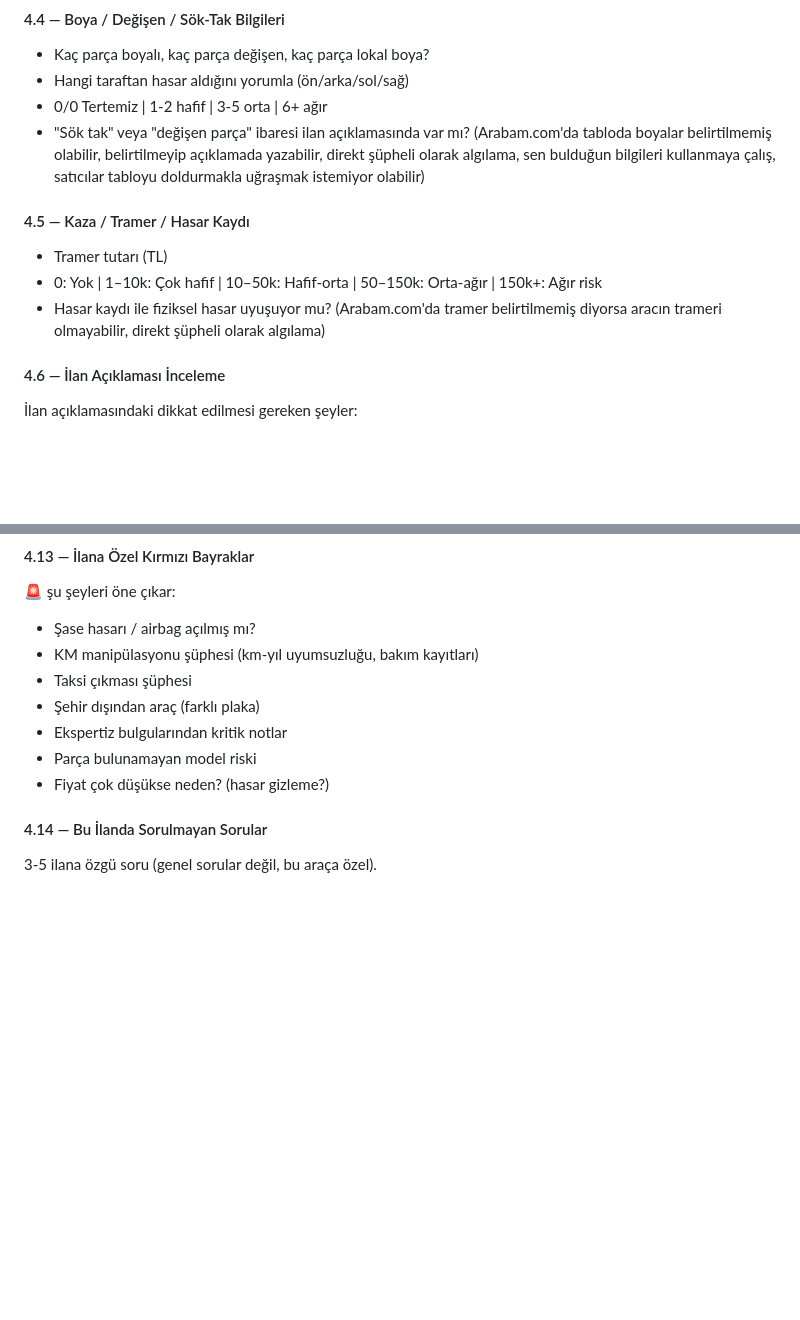
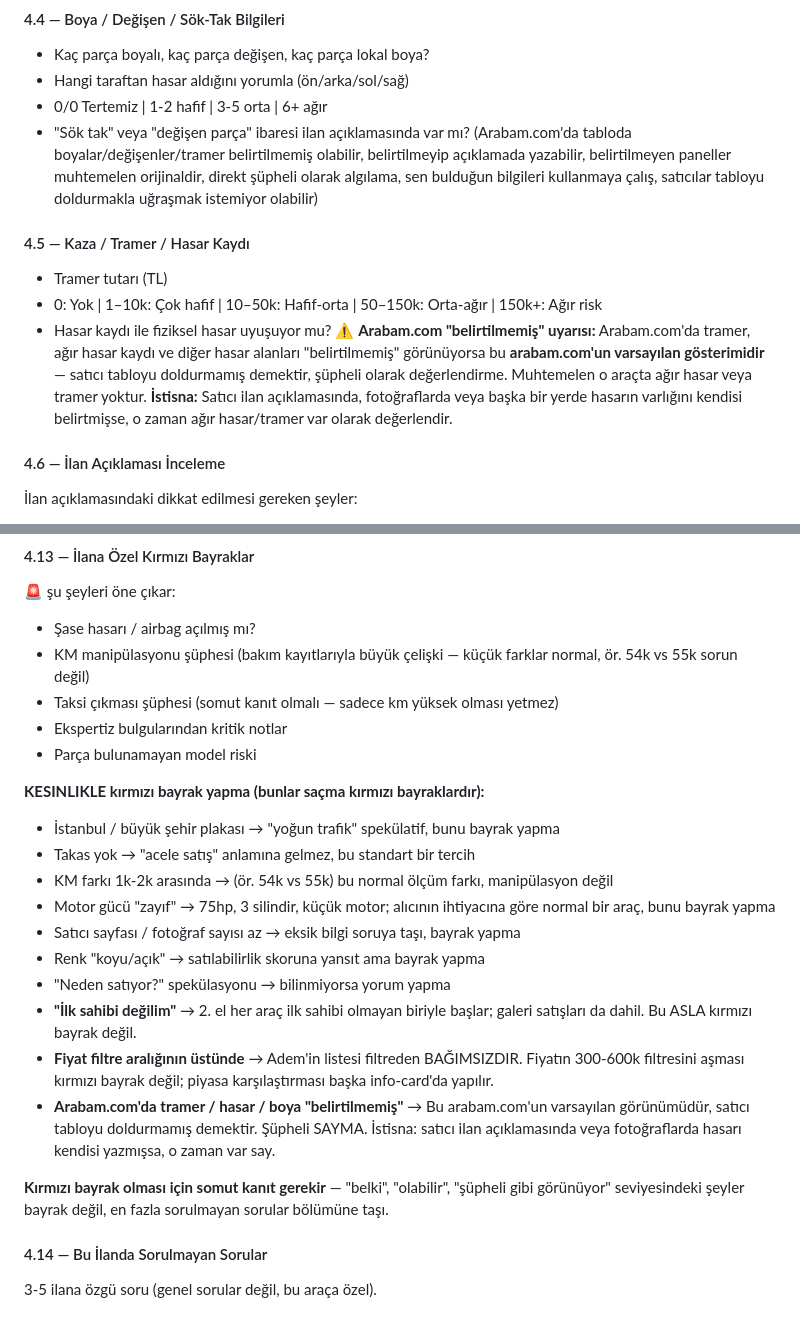
Before and after one commit to isaxozdemir/araba, a Markdown page: instructions.md, 2 parts joined by grey strips. Drawn GitHub-style; blank space fills up the shorter version.

Commit message:
fix: kırmızı bayrak kuralları güncellendi (belirtilmemiş, ilk sahip, fiyat filtresi)

```diff
--- a/instructions.md
+++ b/instructions.md
@@ -133,13 +133,13 @@ O marka-modelin Türkiye'deki bilinen yaygın sorunları (3-5 madde).
 - Hangi taraftan hasar aldığını yorumla (ön/arka/sol/sağ)
 - 0/0 Tertemiz | 1-2 hafif | 3-5 orta | 6+ ağır
 - "Sök tak" veya "değişen parça" ibaresi ilan açıklamasında var mı?
-(Arabam.com'da tabloda boyalar belirtilmemiş olabilir, belirtilmeyip açıklamada yazabilir, direkt şüpheli olarak algılama, sen bulduğun bilgileri kullanmaya çalış, satıcılar tabloyu doldurmakla uğraşmak istemiyor olabilir)
+(Arabam.com'da tabloda boyalar/değişenler/tramer belirtilmemiş olabilir, belirtilmeyip açıklamada yazabilir, belirtilmeyen paneller muhtemelen orijinaldir, direkt şüpheli olarak algılama, sen bulduğun bilgileri kullanmaya çalış, satıcılar tabloyu doldurmakla uğraşmak istemiyor olabilir)
 
 #### 4.5 — Kaza / Tramer / Hasar Kaydı
 - Tramer tutarı (TL)
 - 0: Yok | 1–10k: Çok hafif | 10–50k: Hafif-orta | 50–150k: Orta-ağır | 150k+: Ağır risk
 - Hasar kaydı ile fiziksel hasar uyuşuyor mu?
-(Arabam.com'da tramer belirtilmemiş diyorsa aracın trameri olmayabilir, direkt şüpheli olarak algılama)
+⚠️ **Arabam.com "belirtilmemiş" uyarısı:** Arabam.com'da tramer, ağır hasar kaydı ve diğer hasar alanları "belirtilmemiş" görünüyorsa bu **arabam.com'un varsayılan gösterimidir** — satıcı tabloyu doldurmamış demektir, şüpheli olarak değerlendirme. Muhtemelen o araçta ağır hasar veya tramer yoktur. **İstisna:** Satıcı ilan açıklamasında, fotoğraflarda veya başka bir yerde hasarın varlığını kendisi belirtmişse, o zaman ağır hasar/tramer var olarak değerlendir.
 
 #### 4.6 — İlan Açıklaması İnceleme
 İlan açıklamasındaki dikkat edilmesi gereken şeyler:
@@ -181,12 +181,24 @@ Arabam.com + sahibinden'de o model için toplam kaç aktif ilan var? (araştır
 #### 4.13 — İlana Özel Kırmızı Bayraklar
 🚨 şu şeyleri öne çıkar:
 - Şase hasarı / airbag açılmış mı?
-- KM manipülasyonu şüphesi (km-yıl uyumsuzluğu, bakım kayıtları)
-- Taksi çıkması şüphesi
-- Şehir dışından araç (farklı plaka)
+- KM manipülasyonu şüphesi (bakım kayıtlarıyla büyük çelişki — küçük farklar normal, ör. 54k vs 55k sorun değil)
+- Taksi çıkması şüphesi (somut kanıt olmalı — sadece km yüksek olması yetmez)
 - Ekspertiz bulgularından kritik notlar
 - Parça bulunamayan model riski
-- Fiyat çok düşükse neden? (hasar gizleme?)
+
+**KESINLIKLE kırmızı bayrak yapma (bunlar saçma kırmızı bayraklardır):**
+- İstanbul / büyük şehir plakası → "yoğun trafik" spekülatif, bunu bayrak yapma
+- Takas yok → "acele satış" anlamına gelmez, bu standart bir tercih
+- KM farkı 1k-2k arasında → (ör. 54k vs 55k) bu normal ölçüm farkı, manipülasyon değil
+- Motor gücü "zayıf" → 75hp, 3 silindir, küçük motor; alıcının ihtiyacına göre normal bir araç, bunu bayrak yapma
+- Satıcı sayfası / fotoğraf sayısı az → eksik bilgi soruya taşı, bayrak yapma
+- Renk "koyu/açık" → satılabilirlik skoruna yansıt ama bayrak yapma
+- "Neden satıyor?" spekülasyonu → bilinmiyorsa yorum yapma
+- **"İlk sahibi değilim"** → 2. el her araç ilk sahibi olmayan biriyle başlar; galeri satışları da dahil. Bu ASLA kırmızı bayrak değil.
+- **Fiyat filtre aralığının üstünde** → Adem'in listesi filtreden BAĞIMSIZDIR. Fiyatın 300-600k filtresini aşması kırmızı bayrak değil; piyasa karşılaştırması başka info-card'da yapılır.
+- **Arabam.com'da tramer / hasar / boya "belirtilmemiş"** → Bu arabam.com'un varsayılan görünümüdür, satıcı tabloyu doldurmamış demektir. Şüpheli SAYMA. İstisna: satıcı ilan açıklamasında veya fotoğraflarda hasarı kendisi yazmışsa, o zaman var say.
+
+**Kırmızı bayrak olması için somut kanıt gerekir** — "belki", "olabilir", "şüpheli gibi görünüyor" seviyesindeki şeyler bayrak değil, en fazla sorulmayan sorular bölümüne taşı.
 
 #### 4.14 — Bu İlanda Sorulmayan Sorular
 3-5 ilana özgü soru (genel sorular değil, bu araça özel).
```
